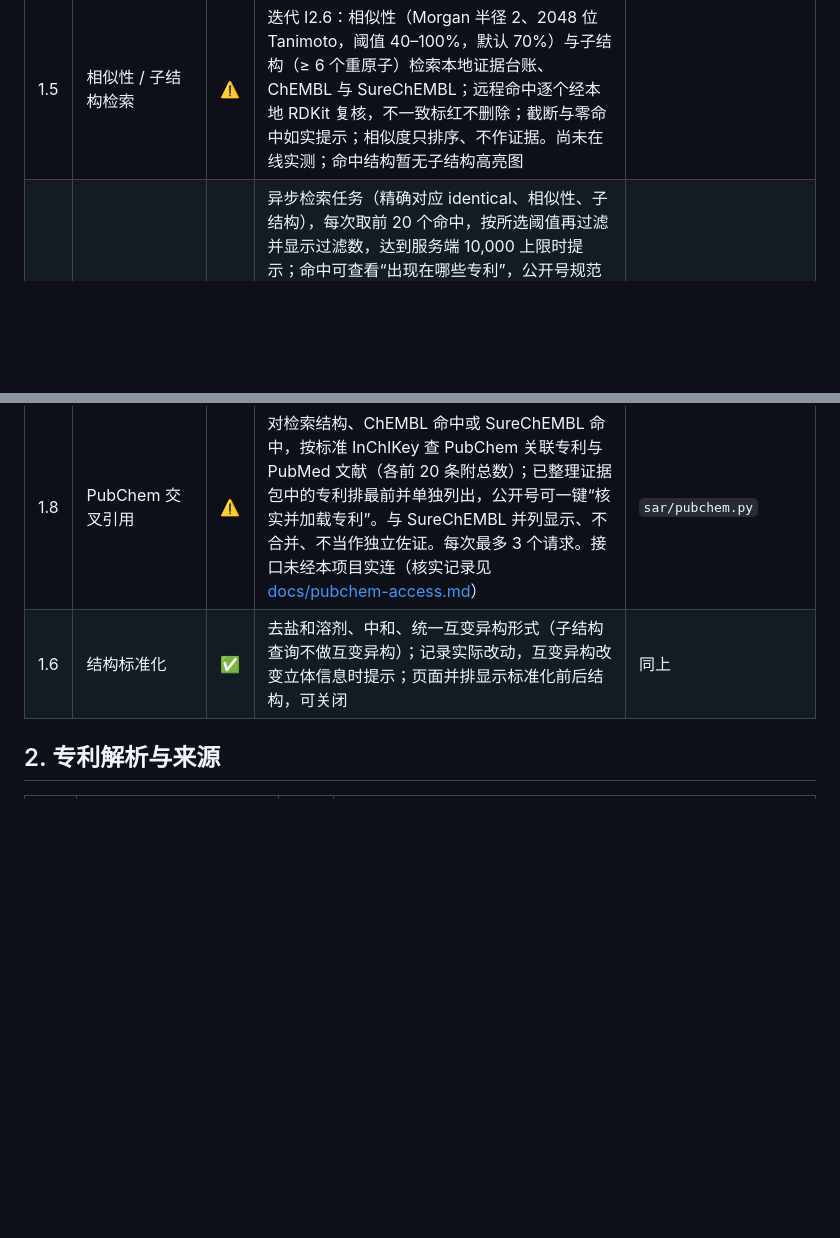
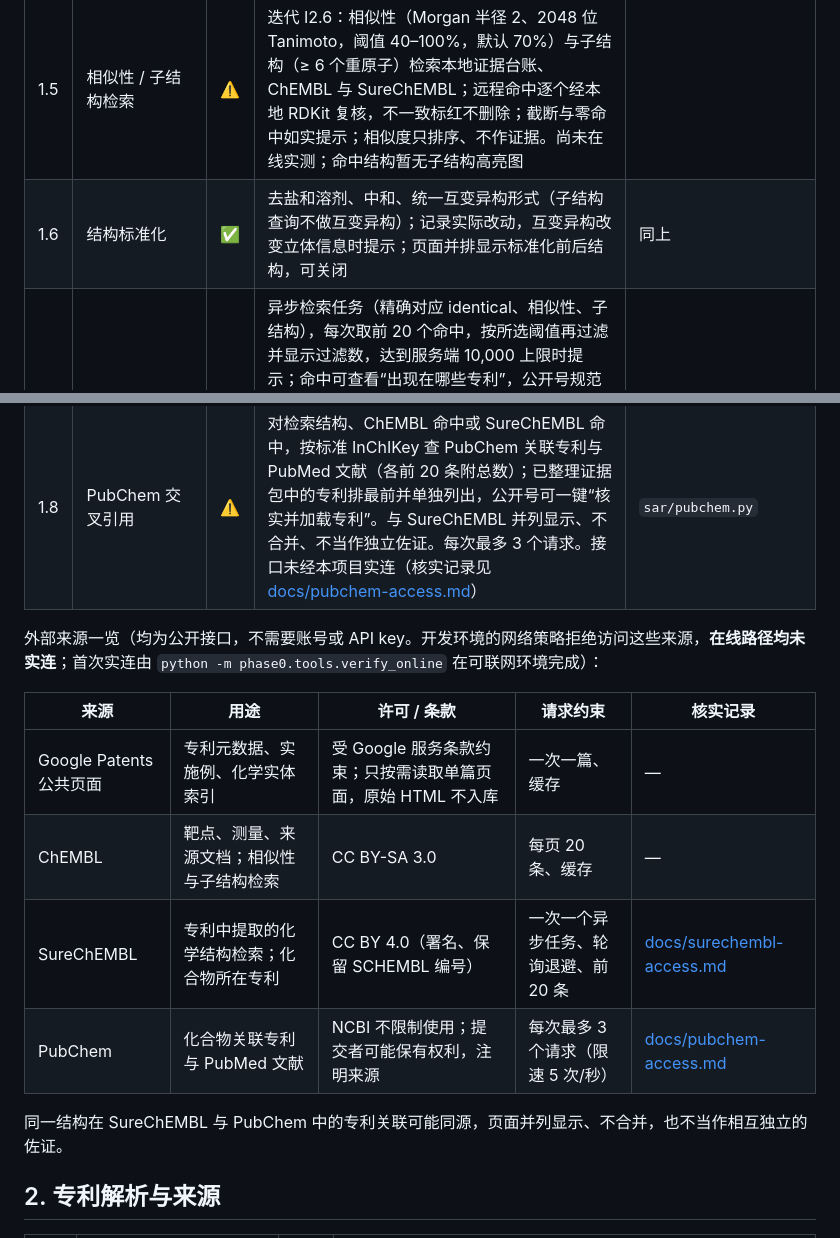
Before and after one commit to sunxingrong33/2026-04-26-skills, a Markdown page: FEATURES.md, 2 parts joined by grey strips. GitHub-like rendering; blank space fills up the shorter version.

Commit message:
FEATURES: order structure-search rows, add external sources table with licences and limits
Co-Authored-By: Claude Opus 5.5 <noreply@anthropic.com>
Claude-Session: https://claude.ai/code/session_01U5keqbjRX9jJ7cytWwXxdf

```diff
--- a/FEATURES.md
+++ b/FEATURES.md
@@ -17,9 +17,20 @@
 | 1.3 | 靶点检索 | ✅ | 按名称 / 基因符号 / ChEMBL ID 查询；按物种与类型消歧；测量结果分页（每页 20 条） | `sar/discovery.py` `/api/discover` |
 | 1.4 | 输入限制与失败处理 | ✅ | SMILES ≤ 2000 字符 / 200 原子；候选靶点 ≤ 20；测量最多浏览前 10020 条；在线失败与零命中分开提示 | `sar/discovery.py` |
 | 1.5 | 相似性 / 子结构检索 | ⚠️ | 迭代 I2.6：相似性（Morgan 半径 2、2048 位 Tanimoto，阈值 40–100%，默认 70%）与子结构（≥ 6 个重原子）检索本地证据台账、ChEMBL 与 SureChEMBL；远程命中逐个经本地 RDKit 复核，不一致标红不删除；截断与零命中如实提示；相似度只排序、不作证据。尚未在线实测；命中结构暂无子结构高亮图 |
+| 1.6 | 结构标准化 | ✅ | 去盐和溶剂、中和、统一互变异构形式（子结构查询不做互变异构）；记录实际改动，互变异构改变立体信息时提示；页面并排显示标准化前后结构，可关闭 | 同上 |
 | 1.7 | SureChEMBL 专利化学检索 | ⚠️ | 异步检索任务（精确对应 identical、相似性、子结构），每次取前 20 个命中，按所选阈值再过滤并显示过滤数，达到服务端 10,000 上限时提示；命中可查看“出现在哪些专利”，公开号规范化后一键“核实并加载专利”。命中只说明结构由自动标注从专利中提取，不说明是实施例或被权利要求覆盖。数据 CC BY 4.0，页面署名并保留 SCHEMBL 编号。接口行为依据第三方实测记录，**本项目尚未实连**（核实记录见 [docs/surechembl-access.md](docs/surechembl-access.md)） | `sar/surechembl.py` | `sar/structure_search.py` |
 | 1.8 | PubChem 交叉引用 | ⚠️ | 对检索结构、ChEMBL 命中或 SureChEMBL 命中，按标准 InChIKey 查 PubChem 关联专利与 PubMed 文献（各前 20 条附总数）；已整理证据包中的专利排最前并单独列出，公开号可一键“核实并加载专利”。与 SureChEMBL 并列显示、不合并、不当作独立佐证。每次最多 3 个请求。接口未经本项目实连（核实记录见 [docs/pubchem-access.md](docs/pubchem-access.md)） | `sar/pubchem.py` |
-| 1.6 | 结构标准化 | ✅ | 去盐和溶剂、中和、统一互变异构形式（子结构查询不做互变异构）；记录实际改动，互变异构改变立体信息时提示；页面并排显示标准化前后结构，可关闭 | 同上 |
+
+外部来源一览（均为公开接口，不需要账号或 API key。开发环境的网络策略拒绝访问这些来源，**在线路径均未实连**；首次实连由 `python -m phase0.tools.verify_online` 在可联网环境完成）：
+
+| 来源 | 用途 | 许可 / 条款 | 请求约束 | 核实记录 |
+|---|---|---|---|---|
+| Google Patents 公共页面 | 专利元数据、实施例、化学实体索引 | 受 Google 服务条款约束；只按需读取单篇页面，原始 HTML 不入库 | 一次一篇、缓存 | — |
+| ChEMBL | 靶点、测量、来源文档；相似性与子结构检索 | CC BY-SA 3.0 | 每页 20 条、缓存 | — |
+| SureChEMBL | 专利中提取的化学结构检索；化合物所在专利 | CC BY 4.0（署名、保留 SCHEMBL 编号） | 一次一个异步任务、轮询退避、前 20 条 | [docs/surechembl-access.md](docs/surechembl-access.md) |
+| PubChem | 化合物关联专利与 PubMed 文献 | NCBI 不限制使用；提交者可能保有权利，注明来源 | 每次最多 3 个请求（限速 5 次/秒） | [docs/pubchem-access.md](docs/pubchem-access.md) |
+
+同一结构在 SureChEMBL 与 PubChem 中的专利关联可能同源，页面并列显示、不合并，也不当作相互独立的佐证。
 
 ## 2. 专利解析与来源
 
```
